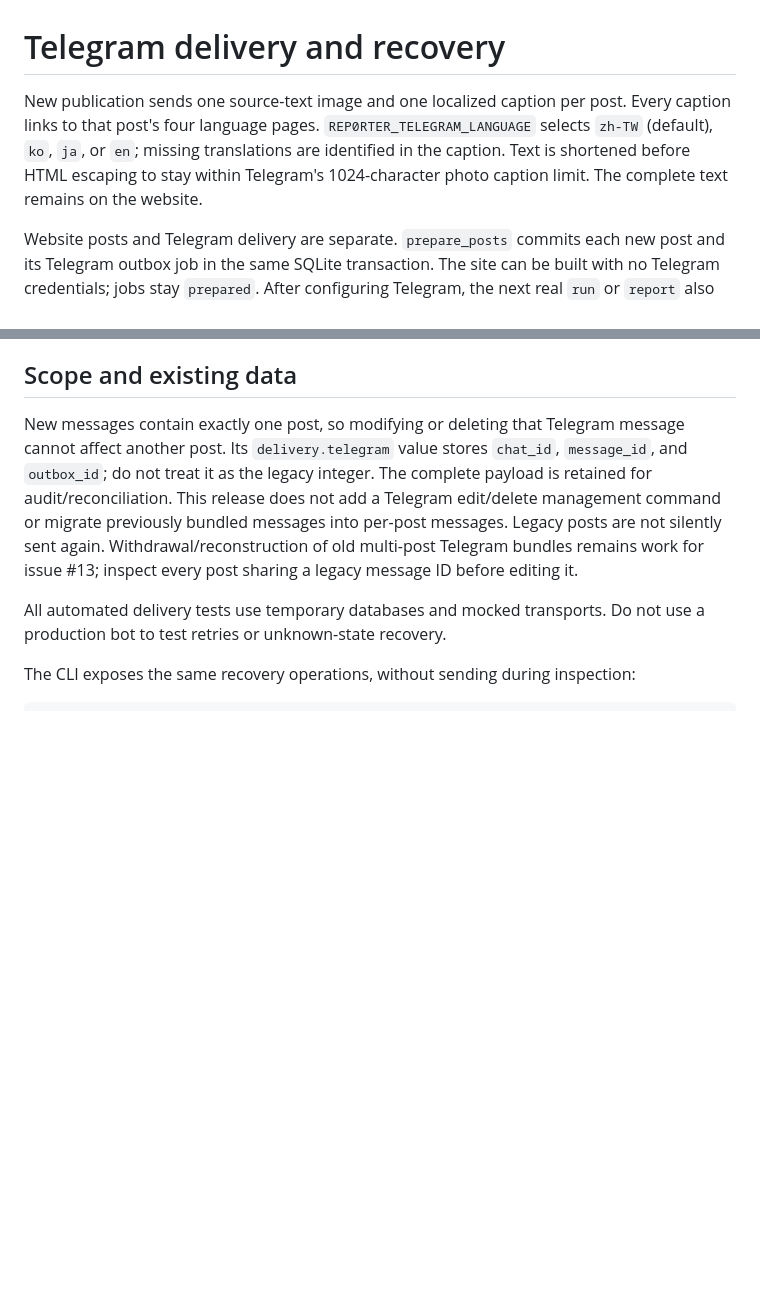
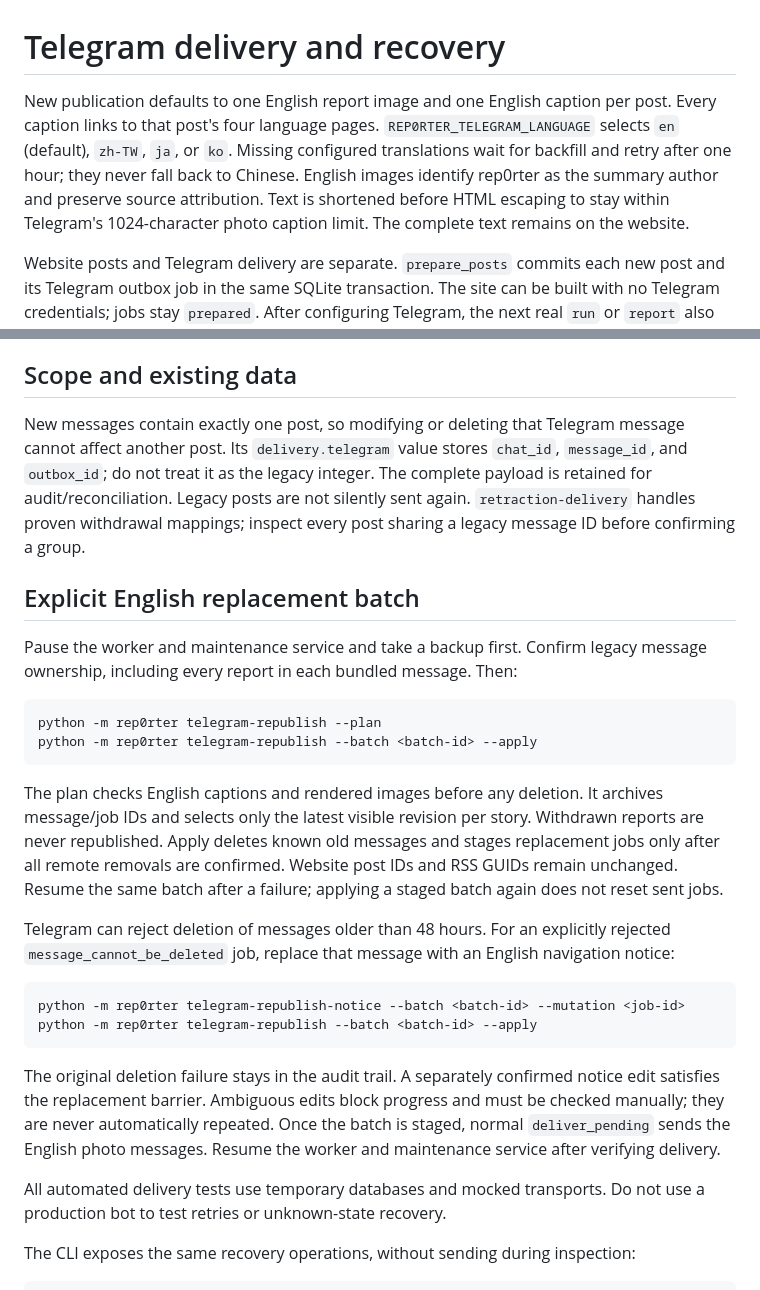
Before and after one commit to rep0rter/rep0rter, a Markdown page: docs/telegram-delivery.md, 2 parts joined by grey strips. Drawn GitHub-style; blank space fills up the shorter version.

Commit message:
Document English channel migration and delivery recovery

````diff
--- a/docs/telegram-delivery.md
+++ b/docs/telegram-delivery.md
@@ -1,9 +1,10 @@
 # Telegram delivery and recovery
 
-New publication sends one source-text image and one localized caption per post.
+New publication defaults to one English report image and one English caption per post.
 Every caption links to that post's four language pages. `REP0RTER_TELEGRAM_LANGUAGE`
-selects `zh-TW` (default), `ko`, `ja`, or `en`; missing translations are identified
-in the caption. Text is shortened before HTML escaping to stay within Telegram's
+selects `en` (default), `zh-TW`, `ja`, or `ko`. Missing configured translations
+wait for backfill and retry after one hour; they never fall back to Chinese.
+English images identify rep0rter as the summary author and preserve source attribution. Text is shortened before HTML escaping to stay within Telegram's
 1024-character photo caption limit. The complete text remains on the website.
 
 Website posts and Telegram delivery are separate. `prepare_posts` commits each
@@ -72,11 +73,41 @@ An incorrect decision to retry an ambiguous send can create a duplicate.
 New messages contain exactly one post, so modifying or deleting that Telegram
 message cannot affect another post. Its `delivery.telegram` value stores
 `chat_id`, `message_id`, and `outbox_id`; do not treat it as the legacy integer.
-The complete payload is retained for audit/reconciliation. This release does
-not add a Telegram edit/delete management command or migrate previously bundled
-messages into per-post messages. Legacy posts are not silently sent again.
-Withdrawal/reconstruction of old multi-post Telegram bundles remains work for
-issue #13; inspect every post sharing a legacy message ID before editing it.
+The complete payload is retained for audit/reconciliation. Legacy posts are not
+silently sent again. `retraction-delivery` handles proven withdrawal mappings;
+inspect every post sharing a legacy message ID before confirming a group.
+
+## Explicit English replacement batch
+
+Pause the worker and maintenance service and take a backup first. Confirm legacy
+message ownership, including every report in each bundled message. Then:
+
+```sh
+python -m rep0rter telegram-republish --plan
+python -m rep0rter telegram-republish --batch <batch-id> --apply
+```
+
+The plan checks English captions and rendered images before any deletion. It
+archives message/job IDs and selects only the latest visible revision per story.
+Withdrawn reports are never republished. Apply deletes known old messages and
+stages replacement jobs only after all remote removals are confirmed. Website
+post IDs and RSS GUIDs remain unchanged. Resume the same batch after a failure;
+applying a staged batch again does not reset sent jobs.
+
+Telegram can reject deletion of messages older than 48 hours. For an explicitly
+rejected `message_cannot_be_deleted` job, replace that message with an English
+navigation notice:
+
+```sh
+python -m rep0rter telegram-republish-notice --batch <batch-id> --mutation <job-id>
+python -m rep0rter telegram-republish --batch <batch-id> --apply
+```
+
+The original deletion failure stays in the audit trail. A separately confirmed
+notice edit satisfies the replacement barrier. Ambiguous edits block progress
+and must be checked manually; they are never automatically repeated. Once the
+batch is staged, normal `deliver_pending` sends the English photo messages.
+Resume the worker and maintenance service after verifying delivery.
 
 All automated delivery tests use temporary databases and mocked transports.
 Do not use a production bot to test retries or unknown-state recovery.
````
